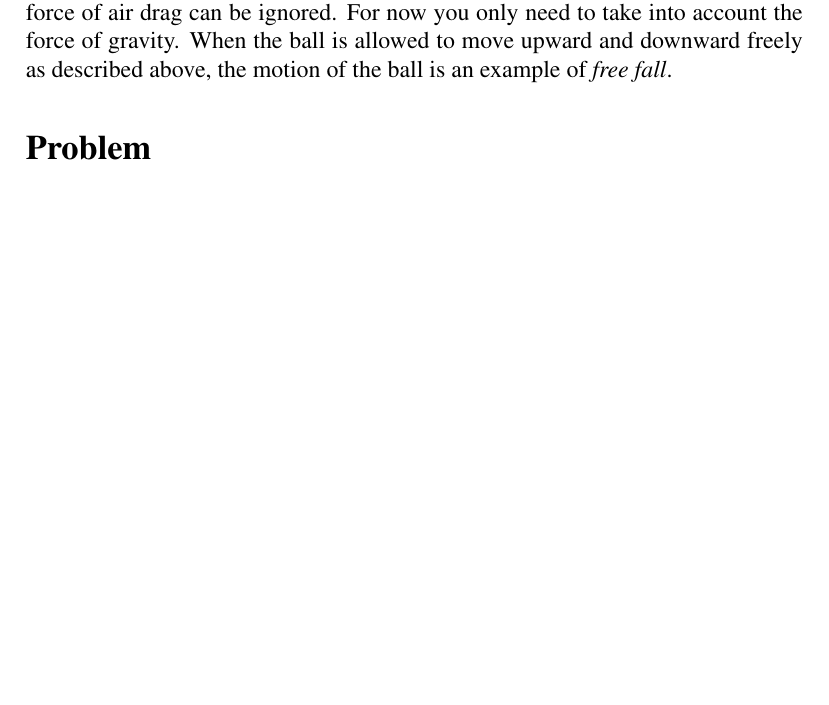
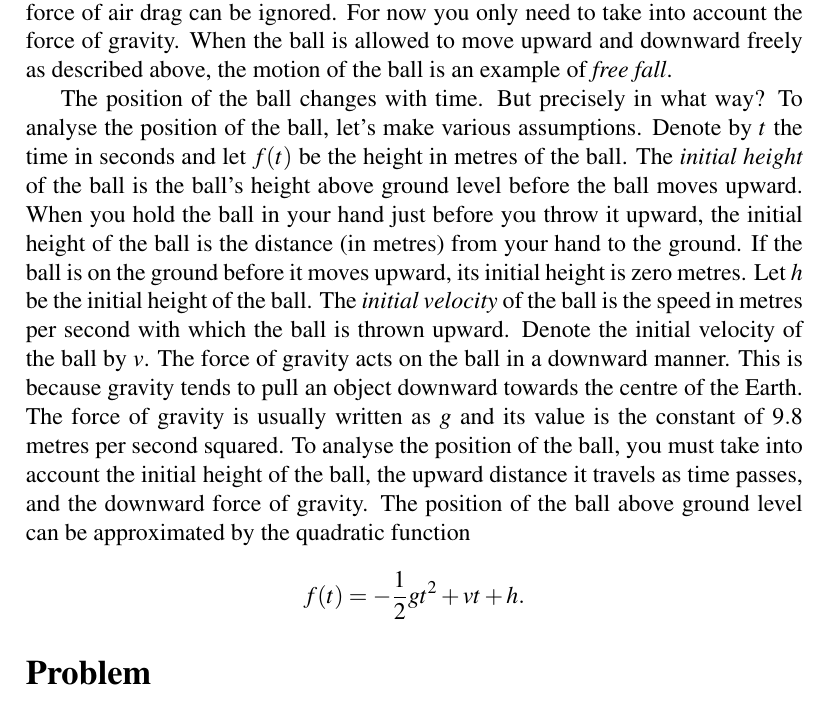
Before and after one commit to mvngu/hsnote, a LaTeX document (07_quadratic.tex): part of page 12 of 12 before the commit and part of page 12 of 13 after it, cut so that both start at the same text, the shorter picture padded with empty space. Compiled offline with pdfLaTeX.

Commit message:
Explain the quadratic function that governs the position of a ball in free fall.

```diff
--- a/07_quadratic.tex
+++ b/07_quadratic.tex
@@ -1664,6 +1664,33 @@ air drag can be ignored.  For now you only need to take into account
 the force of gravity.  When the ball is allowed to move upward and
 downward freely as described above, the motion of the ball is an
 example of \emph{free fall}.
+
+The position of the ball changes with time.  But precisely in what
+way?  To analyse the position of the ball, let's make various
+assumptions.  Denote by $t$ the time in seconds and let $f(t)$ be the
+height in metres of the ball.  The \emph{initial height} of the ball
+is the ball's height above ground level before the ball moves upward.
+When you hold the ball in your hand just before you throw it upward,
+the initial height of the ball is the distance~(in metres) from your
+hand to the ground.  If the ball is on the ground before it moves
+upward, its initial height is zero metres.  Let $h$ be the initial
+height of the ball.  The \emph{initial velocity} of the ball is the
+speed in metres per second with which the ball is thrown upward.
+Denote the initial velocity of the ball by $v$.  The force of gravity
+acts on the ball in a downward manner.  This is because gravity tends
+to pull an object downward towards the centre of the Earth.  The force
+of gravity is usually written as $g$ and its value is the constant of
+$9.8$ metres per second squared.  To analyse the position of the ball,
+you must take into account the initial height of the ball, the upward
+distance it travels as time passes, and the downward force of gravity.
+The position of the ball above ground level can be approximated by the
+quadratic function
+\[
+f(t)
+=
+-\frac{1}{2} gt^2 + vt + h.
+\]
+
 
 
 %%%%%%%%%%%%%%%%%%%%%%%%%%%%%%%%%%%%%%%%%%%%%%%%%%%%%%%%%%%%%%%%%%%%%%%%%%%
```
